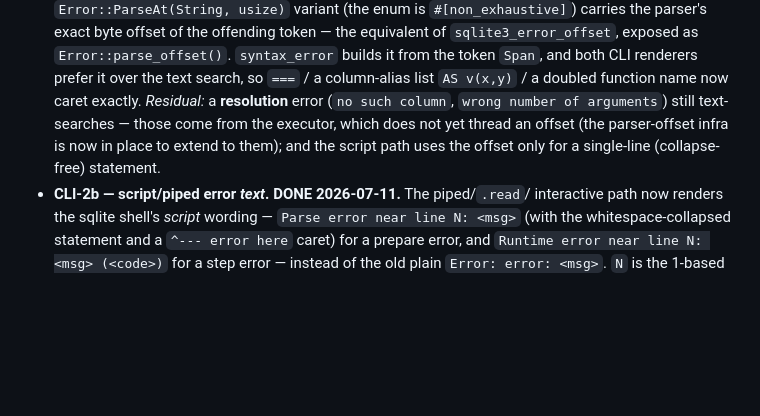
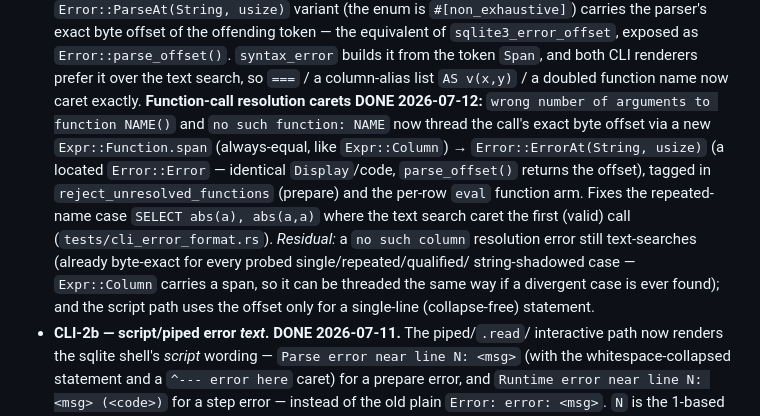
Before and after one commit to KarpelesLab/graphitesql, a Markdown page: ROADMAP.md, the part around the change. Drawn GitHub-style; blank space fills up the shorter version.

Commit message:
docs(roadmap): function-call resolution carets done (CLI-2)
Record that `wrong number of arguments` / `no such function` now thread the
call's byte offset for an exact caret (Expr::Function.span + Error::ErrorAt),
narrowing the CLI-2 resolution-caret residual to `no such column` (still
text-searched, byte-exact for all probed cases).

Co-Authored-By: Claude Opus 4.8 (1M context) <noreply@anthropic.com>

```diff
--- a/ROADMAP.md
+++ b/ROADMAP.md
@@ -751,10 +751,18 @@ peripheral — the SQL engine, not the shell, is the project's purpose):**
   `sqlite3_error_offset`, exposed as `Error::parse_offset()`. `syntax_error` builds it
   from the token `Span`, and both CLI renderers prefer it over the text search, so
   `===` / a column-alias list `AS v(x,y)` / a doubled function name now caret exactly.
-  *Residual:* a **resolution** error (`no such column`, `wrong number of arguments`)
-  still text-searches — those come from the executor, which does not yet thread an
-  offset (the parser-offset infra is now in place to extend to them); and the script
-  path uses the offset only for a single-line (collapse-free) statement.
+  **Function-call resolution carets DONE 2026-07-12:** `wrong number of arguments to
+  function NAME()` and `no such function: NAME` now thread the call's exact byte
+  offset via a new `Expr::Function.span` (always-equal, like `Expr::Column`) →
+  `Error::ErrorAt(String, usize)` (a located `Error::Error` — identical `Display`/code,
+  `parse_offset()` returns the offset), tagged in `reject_unresolved_functions` (prepare)
+  and the per-row `eval` function arm. Fixes the repeated-name case `SELECT abs(a),
+  abs(a,a)` where the text search caret the first (valid) call
+  (`tests/cli_error_format.rs`). *Residual:* a `no such column` resolution error still
+  text-searches (already byte-exact for every probed single/repeated/qualified/
+  string-shadowed case — `Expr::Column` carries a span, so it can be threaded the same
+  way if a divergent case is ever found); and the script path uses the offset only for a
+  single-line (collapse-free) statement.
 - **CLI-2b — script/piped error *text*. DONE 2026-07-11.** The piped/`.read`/
   interactive path now renders the sqlite shell's *script* wording — `Parse error
   near line N: <msg>` (with the whitespace-collapsed statement and a `^--- error
```
